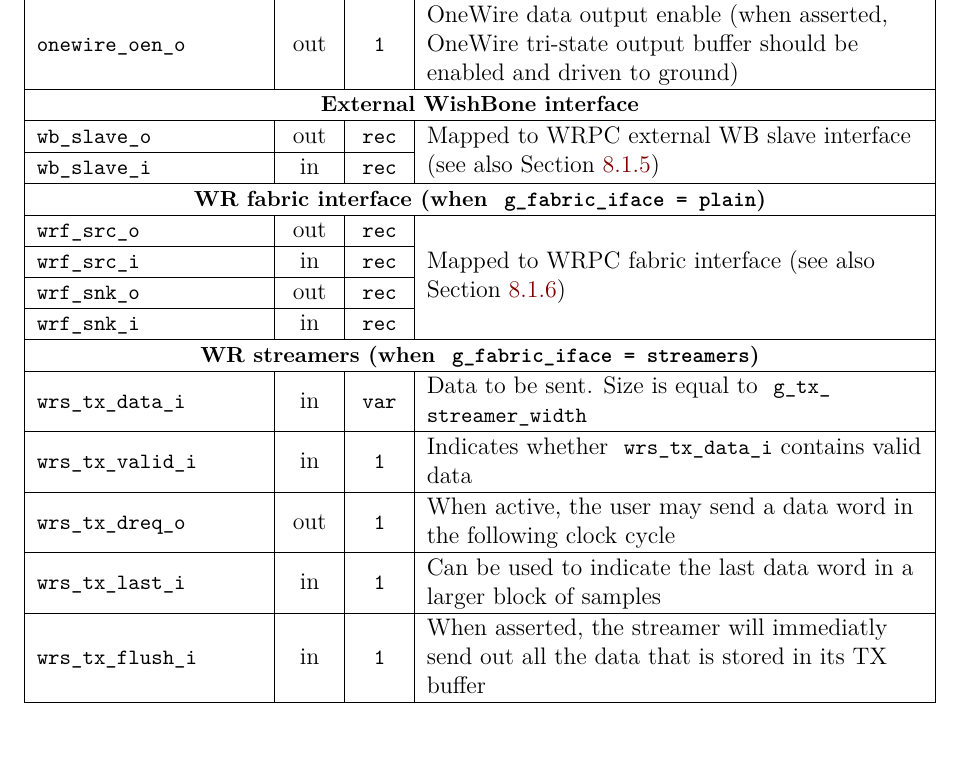
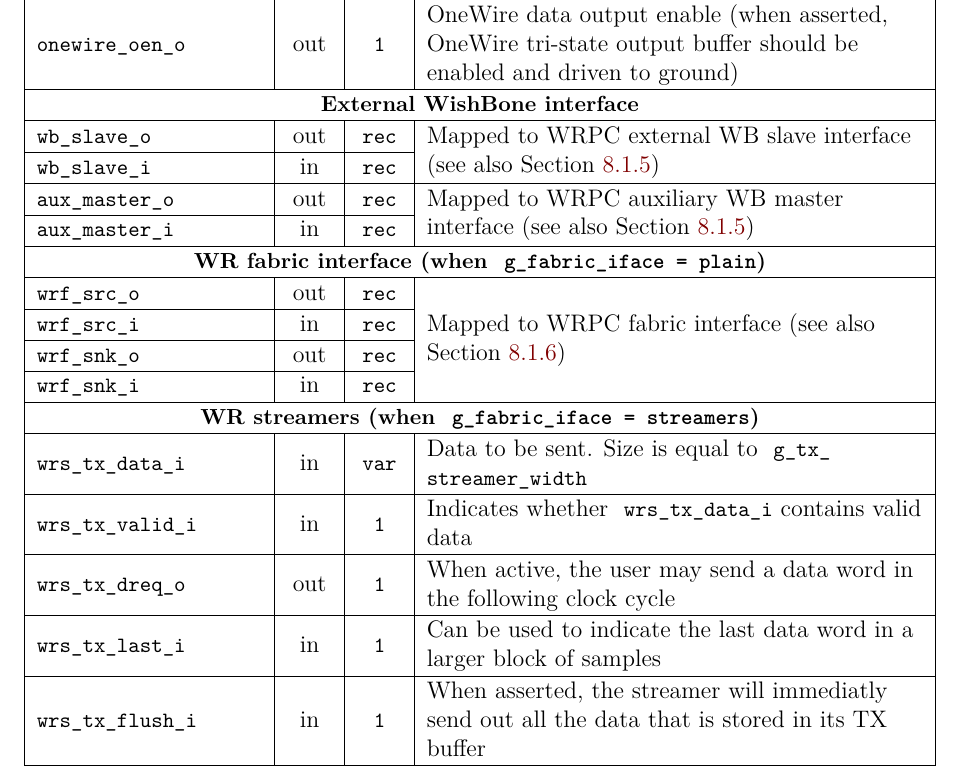
Before and after one commit to EttusResearch/wrpc-sw, a LaTeX document (doc/wrpc.tex, which reads doc/HDLdoc/wrc_board.tex): part of page 56 of 99, cut so that both start at the same text, the shorter picture padded with empty space. Compiled offline with pdfLaTeX.

Commit message:
doc: adding aux WB master interface to board common

```diff
--- a/doc/HDLdoc/wrc_board.tex
+++ b/doc/HDLdoc/wrc_board.tex
@@ -148,6 +148,11 @@ their own BSP, can find the board-common module under:
     interface (see also Section~\ref{sec:wrpc_wb})}\\
   \cline{1-3}
   wb\_slave\_i & in & rec & \\
+  \hline
+  aux\_master\_o & out & rec & \multirowpar{2}{Mapped to WRPC auxiliary WB
+  master interface (see also Section~\ref{sec:wrpc_wb})}\\
+  \cline{1-3}
+  aux\_master\_i & in & rec & \\
   \hline
   \hdltablesection{WR fabric interface (when \tts{g\_fabric\_iface = plain})}\\
   \hline
```
Also changed, not shown: 1 other file.
